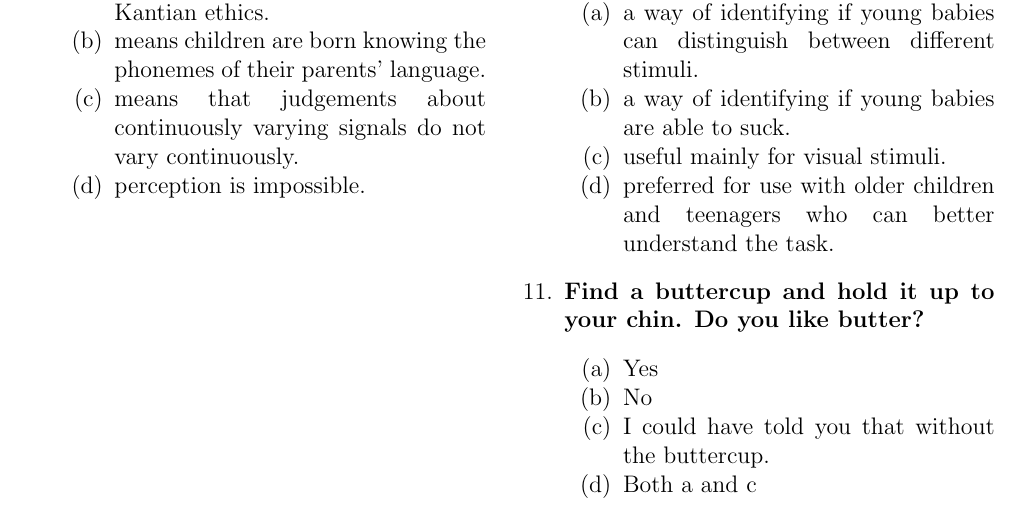
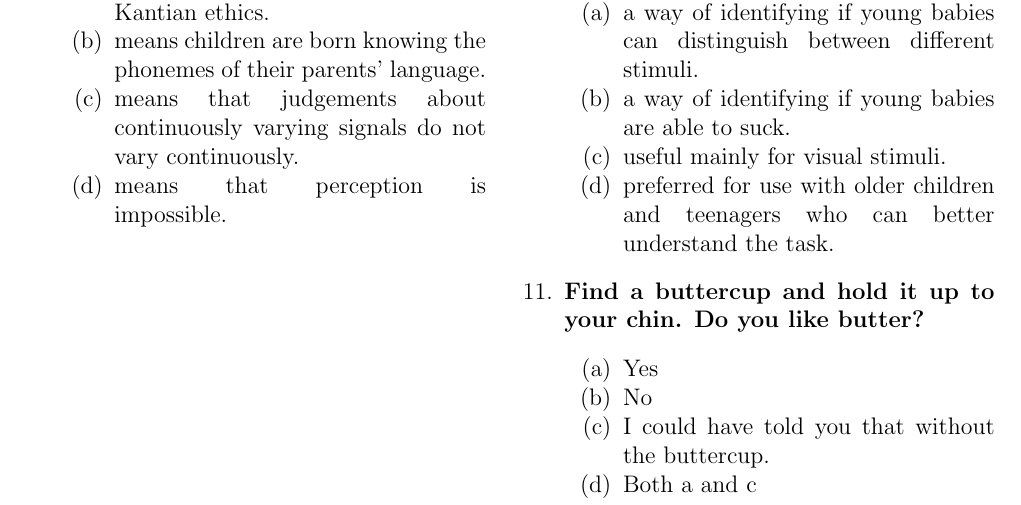
Before and after one commit to garicgymro/exam-scripts, a LaTeX problem sheet (exam.tex): part of page 2 of 4, cut so that both start at the same text. Compiled offline with pdfLaTeX.

Commit message:
Add files via upload

```diff
--- a/exam.tex
+++ b/exam.tex
@@ -165,7 +165,7 @@ Instructions for the Multiple choice section goes here. You can say anything you
 \ans{makes it easier to understand Kantian ethics.}
 \ans{means children are born knowing the phonemes of their parents' language.}
 \ans{means that judgements about continuously varying signals do not vary continuously.}%correct
-\ans{perception is impossible.}
+\ans{means that perception is impossible.}
 \ealong
 
 
```
Also changed, not shown: exam.pdf.
